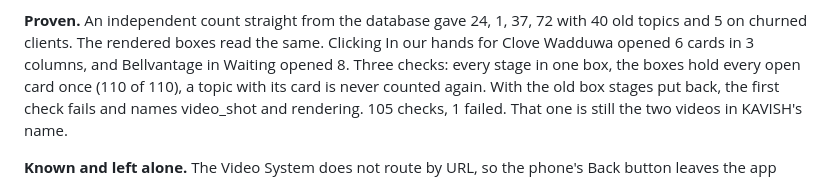
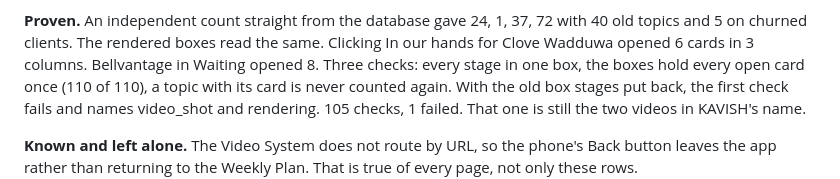
Before and after one commit to businessboosterlk/bb-video-system, a Markdown page: LANDMINES.md, the part around the change. Drawn GitHub-style.

Commit message:
docs: house style on L-VID-037
Co-Authored-By: Claude Opus 5.5 <noreply@anthropic.com>

```diff
--- a/LANDMINES.md
+++ b/LANDMINES.md
@@ -1651,7 +1651,7 @@ counted. A row made only of topics opens the client page instead.
 
 **Proven.** An independent count straight from the database gave 24, 1, 37, 72
 with 40 old topics and 5 on churned clients. The rendered boxes read the
-same. Clicking In our hands for Clove Wadduwa opened 6 cards in 3 columns, and
+same. Clicking In our hands for Clove Wadduwa opened 6 cards in 3 columns.
 Bellvantage in Waiting opened 8. Three checks: every stage in one box, the boxes
 hold every open card once (110 of 110), a topic with its card is never counted
 again. With the old box stages put back, the first check fails and names
```
